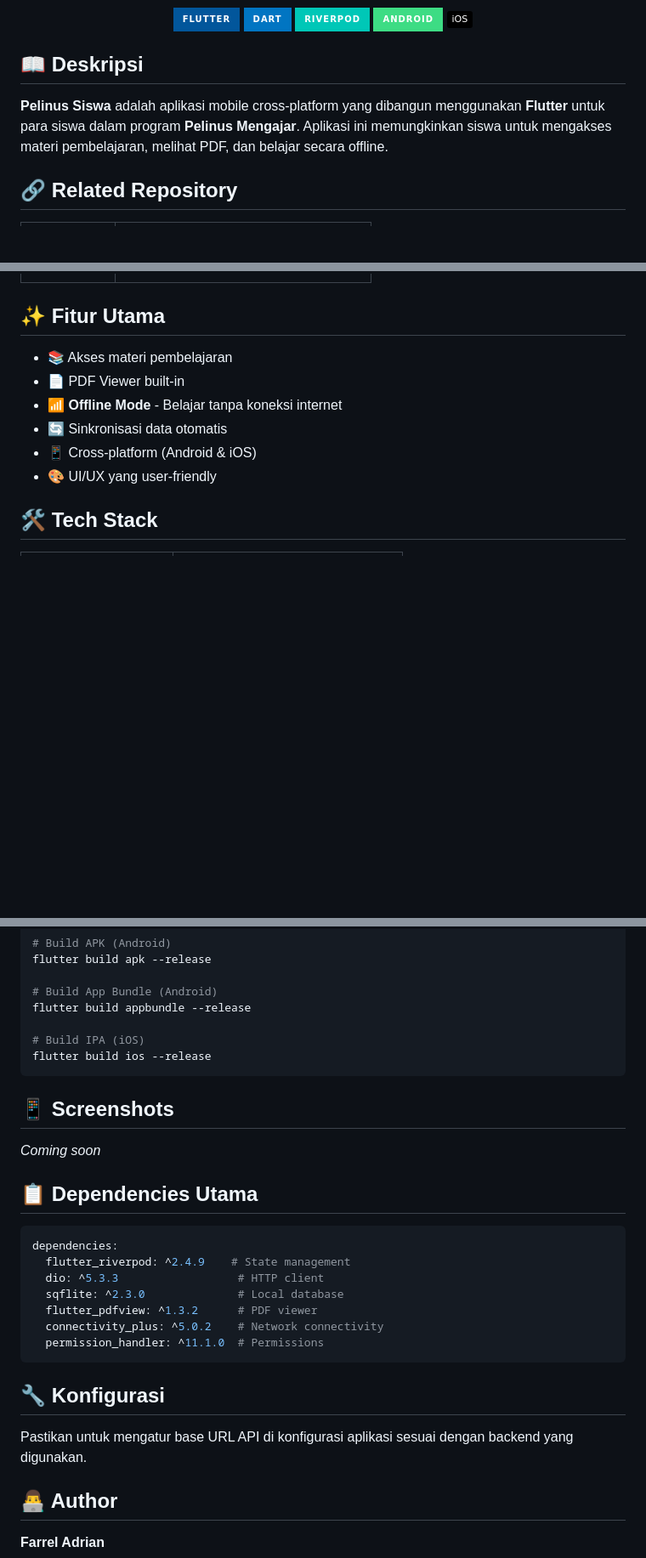
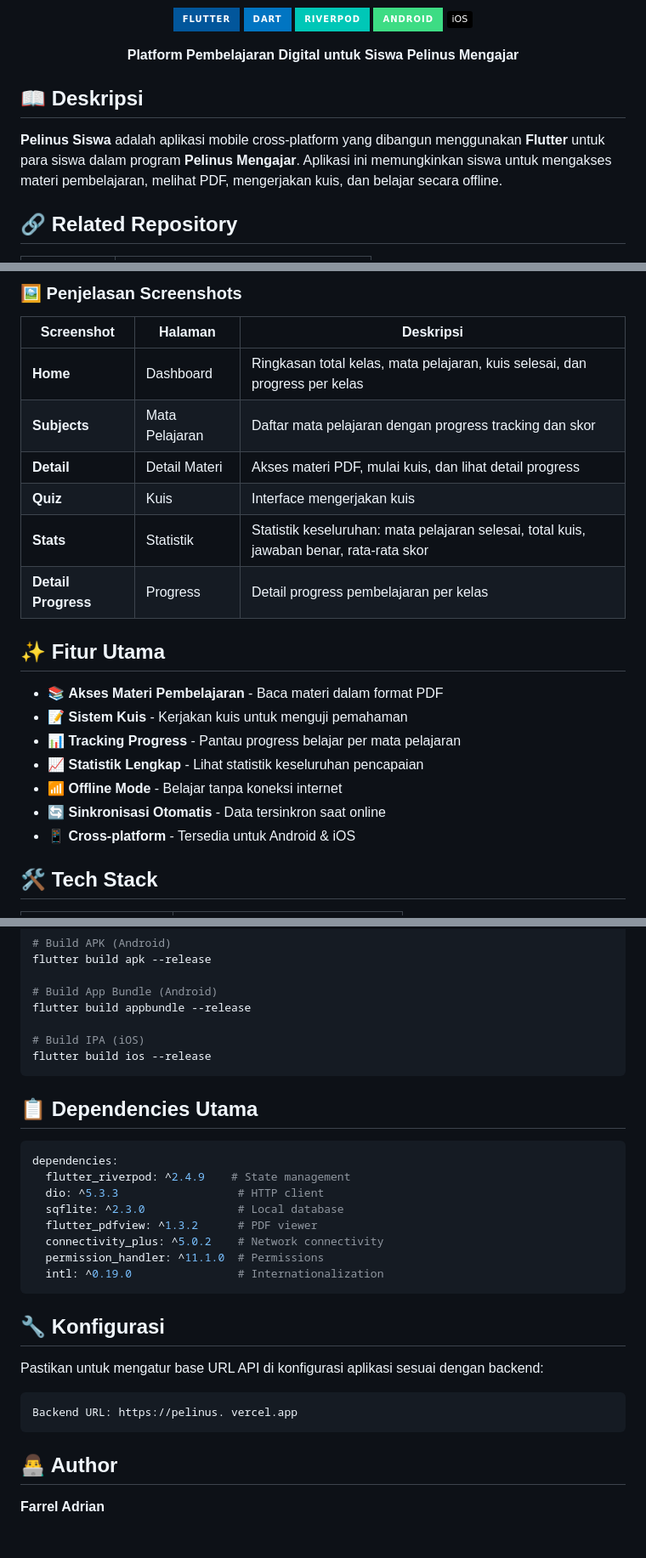
Before and after one commit to farreladriann/pelinus_siswa, a Markdown page: README.md, 3 parts joined by grey strips. Shown at 85% size. Drawn GitHub-style; badges without logos; blank space fills up the shorter version.

Commit message:
Update README with screenshots and feature details
Added screenshots and enhanced feature descriptions.

````diff
--- a/README.md
+++ b/README.md
@@ -8,9 +12,13 @@
   <img src="https://img.shields.io/badge/iOS-000000? style=for-the-badge&logo=ios&logoColor=white" alt="iOS"/>
 </p>
 
+<p align="center">
+  <b>Platform Pembelajaran Digital untuk Siswa Pelinus Mengajar</b>
+</p>
+
 ## 📖 Deskripsi
 
-**Pelinus Siswa** adalah aplikasi mobile cross-platform yang dibangun menggunakan **Flutter** untuk para siswa dalam program **Pelinus Mengajar**. Aplikasi ini memungkinkan siswa untuk mengakses materi pembelajaran, melihat PDF, dan belajar secara offline.
+**Pelinus Siswa** adalah aplikasi mobile cross-platform yang dibangun menggunakan **Flutter** untuk para siswa dalam program **Pelinus Mengajar**. Aplikasi ini memungkinkan siswa untuk mengakses materi pembelajaran, melihat PDF, mengerjakan kuis, dan belajar secara offline.
 
 ## 🔗 Related Repository
 
@@ -21,11 +43,23 @@
+### 🖼️ Penjelasan Screenshots
+
+| Screenshot | Halaman | Deskripsi |
+|------------|---------|-----------|
+| **Home** | Dashboard | Ringkasan total kelas, mata pelajaran, kuis selesai, dan progress per kelas |
+| **Subjects** | Mata Pelajaran | Daftar mata pelajaran dengan progress tracking dan skor |
+| **Detail** | Detail Materi | Akses materi PDF, mulai kuis, dan lihat detail progress |
+| **Quiz** | Kuis | Interface mengerjakan kuis |
+| **Stats** | Statistik | Statistik keseluruhan:  mata pelajaran selesai, total kuis, jawaban benar, rata-rata skor |
+| **Detail Progress** | Progress | Detail progress pembelajaran per kelas |
+
 ## ✨ Fitur Utama
 
-- 📚 Akses materi pembelajaran
-- 📄 PDF Viewer built-in
+- 📚 **Akses Materi Pembelajaran** - Baca materi dalam format PDF
+- 📝 **Sistem Kuis** - Kerjakan kuis untuk menguji pemahaman
+- 📊 **Tracking Progress** - Pantau progress belajar per mata pelajaran
+- 📈 **Statistik Lengkap** - Lihat statistik keseluruhan pencapaian
 - 📶 **Offline Mode** - Belajar tanpa koneksi internet
-- 🔄 Sinkronisasi data otomatis
-- 📱 Cross-platform (Android & iOS)
-- 🎨 UI/UX yang user-friendly
+- 🔄 **Sinkronisasi Otomatis** - Data tersinkron saat online
+- 📱 **Cross-platform** - Tersedia untuk Android & iOS
 
 ## 🛠️ Tech Stack
 
@@ -100,10 +134,6 @@ flutter build appbundle --release
 flutter build ios --release
 ```
 
-## 📱 Screenshots
-
-*Coming soon*
-
 ## 📋 Dependencies Utama
 
 ```yaml
@@ -114,11 +144,16 @@ dependencies:
   flutter_pdfview: ^1.3.2      # PDF viewer
   connectivity_plus: ^5.0.2    # Network connectivity
   permission_handler: ^11.1.0  # Permissions
+  intl: ^0.19.0                # Internationalization
 ```
 
 ## 🔧 Konfigurasi
 
-Pastikan untuk mengatur base URL API di konfigurasi aplikasi sesuai dengan backend yang digunakan.
+Pastikan untuk mengatur base URL API di konfigurasi aplikasi sesuai dengan backend:
+
+```
+Backend URL: https://pelinus. vercel.app
+```
 
 ## 👨‍💻 Author
 
````
Also changed, not shown: other parts of README.md (+21 -1 lines).
